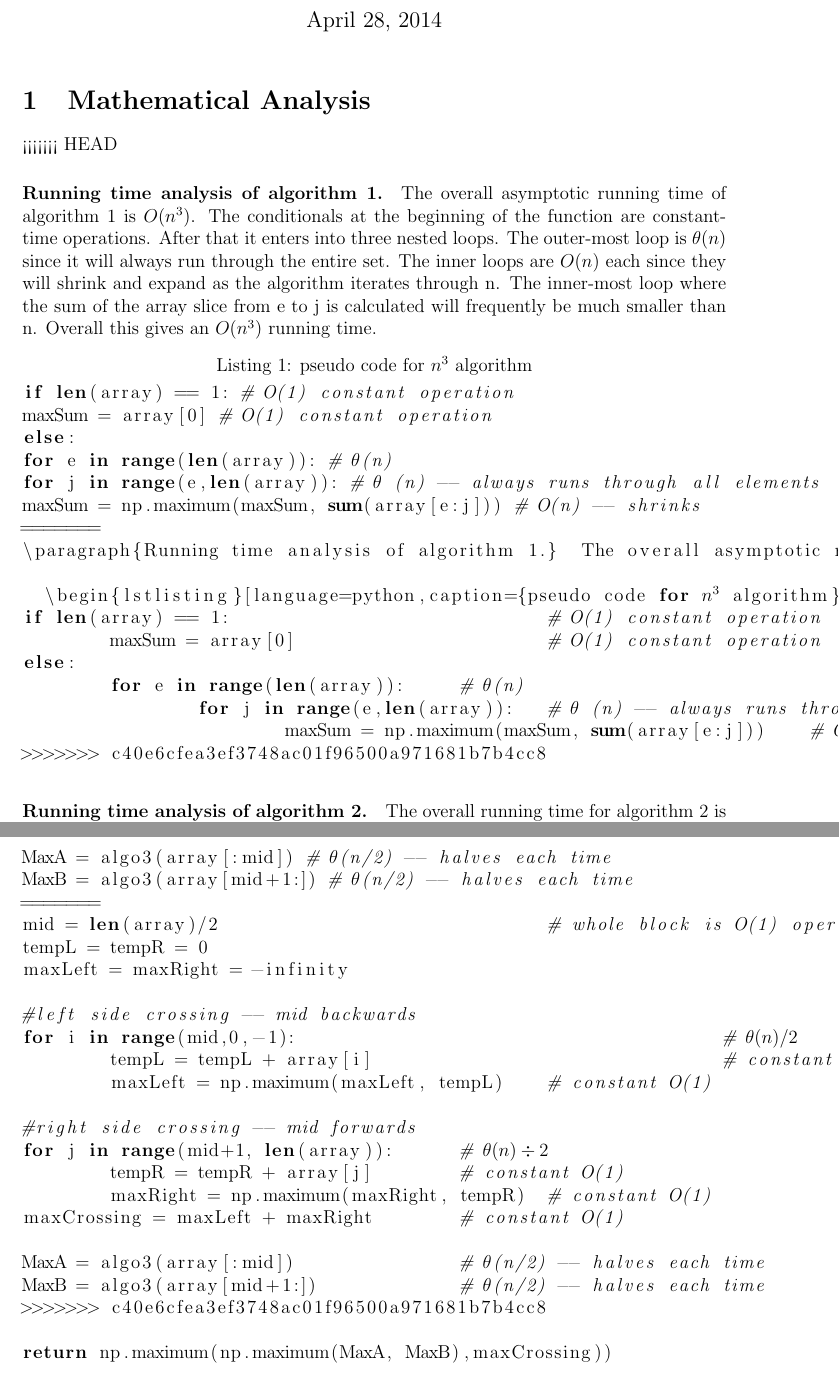
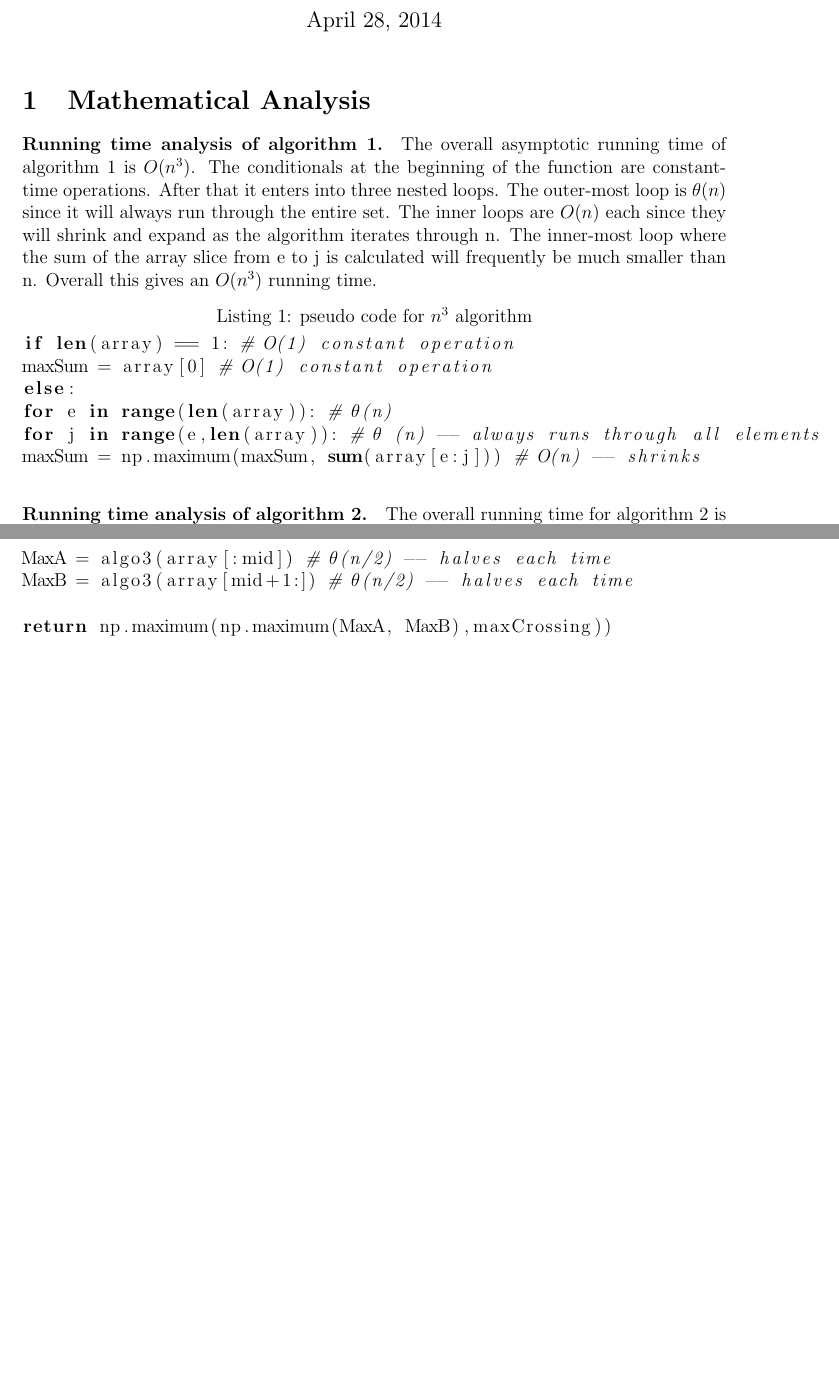
Before and after one commit to jdorweiler/algo_hw, a LaTeX problem sheet (hw1/cs325-hw1.tex): two parts of pages 1 and 3 of 5 before the commit and two parts of pages 1 and 2 of 4 after it, joined at a grey line, cut so that both start at the same text, the shorter picture padded with empty space. Compiled offline with pdfLaTeX.

Commit message:
more fixing

```diff
--- a/hw1/cs325-hw1.tex
+++ b/hw1/cs325-hw1.tex
@@ -50,7 +50,6 @@
 \section{Mathematical Analysis}
 
 
-<<<<<<< HEAD
 \paragraph{Running time analysis of algorithm 1.} The overall asymptotic running time of algorithm 1 is $O(n^3)$. The conditionals at the beginning of the function are constant-time operations. After that it enters into three nested loops. The outer-most loop is $\theta(n)$ since it will always run through the entire set. The inner loops are $O(n)$ each since they will shrink and expand as the algorithm iterates through n. The inner-most loop where the sum of the array slice from e to j is calculated will frequently be much smaller than n. Overall this gives an $O(n^3)$ running time.
 
   \begin{lstlisting}[language=python,caption={pseudo code for $n^3$ algorithm},mathescape]
@@ -60,17 +59,6 @@ else:
 for e in range(len(array)): # $\theta $(n)
 for j in range(e,len(array)): # $\theta$ (n) -- always runs through all elements
 maxSum = np.maximum(maxSum, sum(array[e:j])) # O(n) -- shrinks
-=======
-\paragraph{Running time analysis of algorithm 1.}  The overall asymptotic running time of algorithm 1 is $O(n^3)$. The conditionals at the beginning of the function are constant-time operations. After that it enters into three nested loops. The outer-most loop is $\theta(n)$ since it will always run through the entire set. The inner loops are $O(n)$ each since they will shrink and expand as the algorithm iterates through n. The inner-most loop where the sum of the array slice from e to j is calculated will frequently be much smaller than n. Overall this gives an $O(n^3)$ running time.
-
-  \begin{lstlisting}[language=python,caption={pseudo code for $n^3$ algorithm},mathescape]
-if len(array) == 1:				# O(1) constant operation
-	maxSum = array[0]			# O(1) constant operation
-else:
-	for e in range(len(array)):	# $\theta $(n)
-		for j in range(e,len(array)):	# $\theta$ (n) -- always runs through all elements
-			maxSum = np.maximum(maxSum, sum(array[e:j]))	# O(n) -- shrinks
->>>>>>> c40e6cfea3ef3748ac01f96500a971681b7b4cc8
   \end{lstlisting}
 
 \paragraph{Running time analysis of algorithm 2.} The overall running time for algorithm 2 is $\theta(n^2)$. This algorithm has two nested loops that iterate over n, with the outermost loop running in $\theta(n)$ and the inner loop running in O(n) time. Overall the inner loop will grow smaller as the outer loop counter gets larger, but the running time will tend to be $\theta(n^2)$.
@@ -123,25 +97,6 @@ maxCrossing = maxLeft + maxRight # constant O(1)
 
 MaxA = algo3(array[:mid]) # $\theta$(n/2) -- halves each time
 MaxB = algo3(array[mid+1:]) # $\theta$(n/2) -- halves each time
-=======
-mid = len(array)/2				# whole block is O(1) operations
-tempL = tempR = 0
-maxLeft = maxRight = -infinity
-
-#left side crossing -- mid backwards
-for i in range(mid,0,-1):					# $\theta(n) / 2$
-	tempL = tempL + array[i]				# constant O(1)
-	maxLeft = np.maximum(maxLeft, tempL)	# constant O(1)
-
-#right side crossing -- mid forwards
-for j in range(mid+1, len(array)):	# $\theta(n) \div 2 $
-	tempR = tempR + array[j]	# constant O(1)
-	maxRight = np.maximum(maxRight, tempR)	# constant O(1)
-maxCrossing = maxLeft + maxRight	# constant O(1)
-
-MaxA = algo3(array[:mid])		# $\theta$(n/2) -- halves each time
-MaxB = algo3(array[mid+1:])		# $\theta$(n/2) -- halves each time
->>>>>>> c40e6cfea3ef3748ac01f96500a971681b7b4cc8
 
 return np.maximum(np.maximum(MaxA, MaxB),maxCrossing))
   \end{lstlisting}
```
Also changed, not shown: hw1/cs325-hw1.tex (14 more changed lines).
